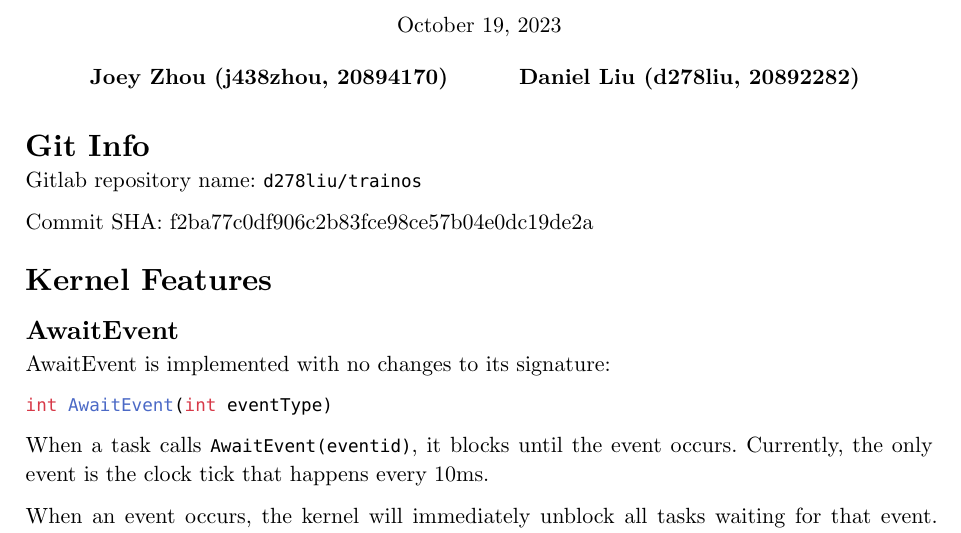
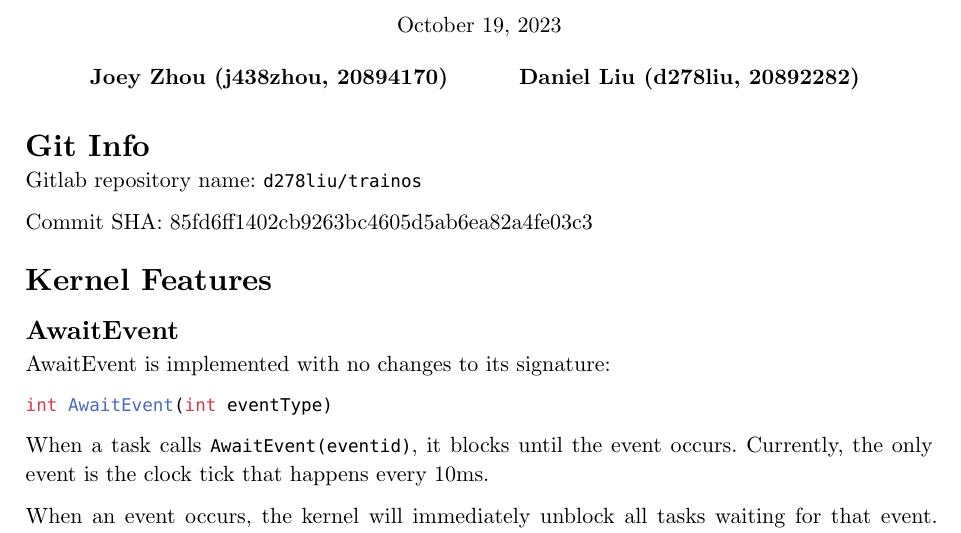
Before and after one commit to MrPicklePinosaur/trainos, a Typst document (docs/K3.typ): part of page 1 of 4, cut so that both start at the same text. Compiled offline with Typst 0.15.

Commit message:
Update K3 documentation git SHA

```diff
--- a/docs/K3.typ
+++ b/docs/K3.typ
@@ -39,7 +39,7 @@
 
 Gitlab repository name: `d278liu/trainos`
 
-Commit SHA: f2ba77c0df906c2b83fce98ce57b04e0dc19de2a
+Commit SHA: 85fd6ff1402cb9263bc4605d5ab6ea82a4fe03c3
 
 = Kernel Features
 
```
